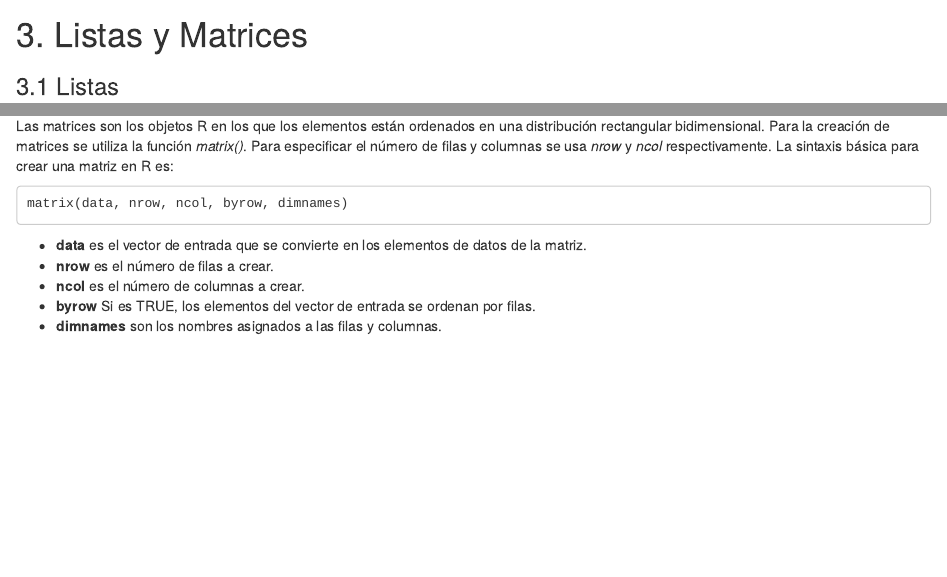
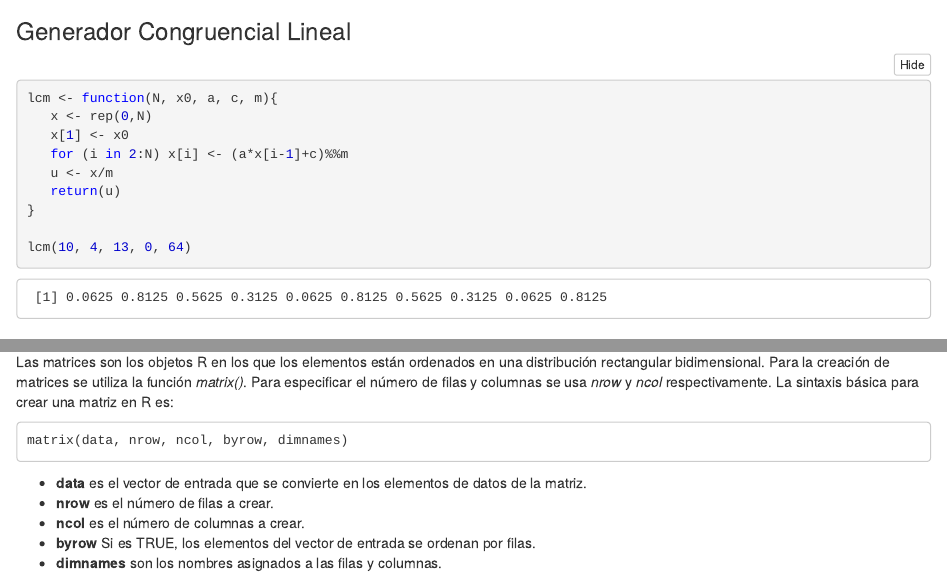
Before and after one commit to deimerin/r-tutorial, an R Markdown document (r-tutorial.Rmd): the page in a window 1100 px wide, from 4170 px down before the commit and from 3850 px down after it, and a second part further down, joined at a grey line. The pictures show the output file r-tutorial.nb.html that the author committed with the source, opened offline.

Commit message:
lcm function

````diff
--- a/r-tutorial.Rmd
+++ b/r-tutorial.Rmd
@@ -163,6 +163,19 @@ div <- vector1/vector2
 print(div)
 ```
 
+### Generador Congruencial Lineal
+
+```{r}
+lcm <- function(N, x0, a, c, m){
+   x <- rep(0,N)
+   x[1] <- x0
+   for (i in 2:N) x[i] <- (a*x[i-1]+c)%%m
+   u <- x/m
+   return(u)
+}
+
+lcm(10, 4, 13, 0, 64)
+```
 
 # 3. Listas y Matrices
 ### 3.1 Listas
````
Also changed, not shown: README.md, r-tutorial.nb.html, r-tutorial.Rmd (13 more changed lines).
